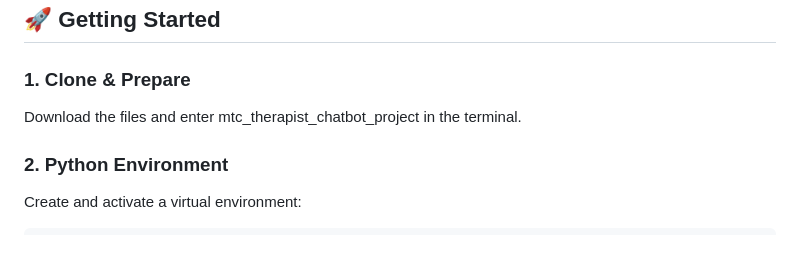
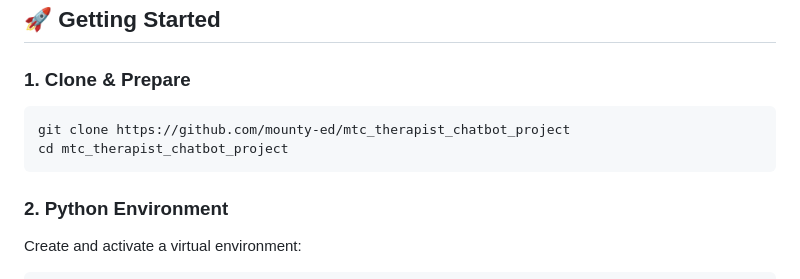
Before and after one commit to mounty-ed/mtc_therapist_chatbot_project, a Markdown page: README.md, the part around the change. Drawn GitHub-style; blank space fills up the shorter version.

````diff
--- a/README.md
+++ b/README.md
@@ -38,7 +38,10 @@ Whether you’re an outreach worker, a volunteer at a drop-in center, or a neigh
 
 ### 1. Clone & Prepare
 
-Download the files and enter mtc_therapist_chatbot_project in the terminal.
+```bash
+git clone https://github.com/mounty-ed/mtc_therapist_chatbot_project
+cd mtc_therapist_chatbot_project
+```
 
 ### 2. Python Environment
 
````
